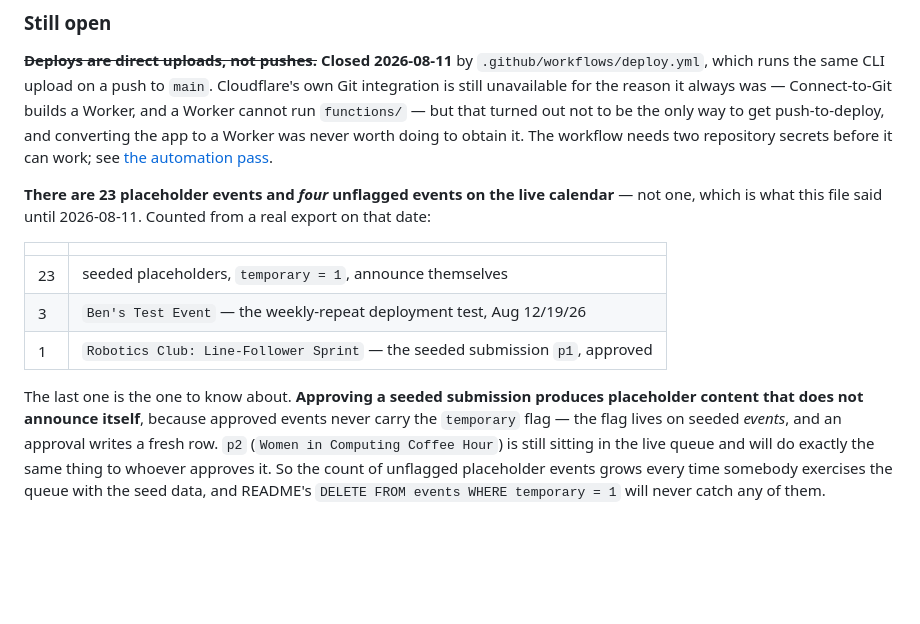
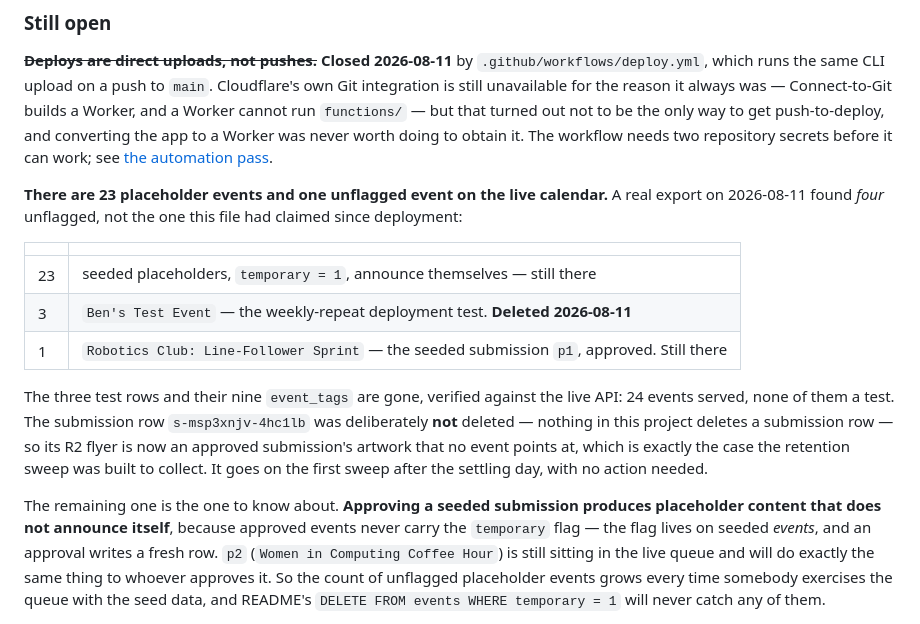
Before and after one commit to bengrier/FYE-Calendar, a Markdown page: Handoff.md, the part around the change. Drawn GitHub-style; blank space fills up the shorter version.

Commit message:
Take the test event off the live calendar, leaving the samples that say so
Three rows and nine event_tags, from the deployment test's weekly repeat.
The submission row stays — nothing here deletes one — which leaves its
flyer as an approved submission's artwork no event points at, so the
retention sweep collects it on the first pass after the settling day.

Co-Authored-By: Claude Opus 5 <noreply@anthropic.com>

```diff
--- a/Handoff.md
+++ b/Handoff.md
@@ -238,17 +238,25 @@ and converting the app to a Worker was never worth doing to obtain it. The
 workflow needs two repository secrets before it can work; see
 [the automation pass](#2026-08-11--deploys-and-backups-stopped-depending-on-one-person).
 
-**There are 23 placeholder events and *four* unflagged events on the live
-calendar** — not one, which is what this file said until 2026-08-11. Counted
-from a real export on that date:
+**There are 23 placeholder events and one unflagged event on the live
+calendar.** A real export on 2026-08-11 found *four* unflagged, not the one
+this file had claimed since deployment:
 
 | | |
 | --- | --- |
-| 23 | seeded placeholders, `temporary = 1`, announce themselves |
-| 3 | `Ben's Test Event` — the weekly-repeat deployment test, Aug 12/19/26 |
-| 1 | `Robotics Club: Line-Follower Sprint` — the seeded submission `p1`, approved |
+| 23 | seeded placeholders, `temporary = 1`, announce themselves — still there |
+| 3 | `Ben's Test Event` — the weekly-repeat deployment test. **Deleted 2026-08-11** |
+| 1 | `Robotics Club: Line-Follower Sprint` — the seeded submission `p1`, approved. Still there |
 
-The last one is the one to know about. **Approving a seeded submission produces
+The three test rows and their nine `event_tags` are gone, verified against the
+live API: 24 events served, none of them a test. The submission row
+`s-msp3xnjv-4hc1lb` was deliberately **not** deleted — nothing in this project
+deletes a submission row — so its R2 flyer is now an approved submission's
+artwork that no event points at, which is exactly the case the retention sweep
+was built to collect. It goes on the first sweep after the settling day, with
+no action needed.
+
+The remaining one is the one to know about. **Approving a seeded submission produces
 placeholder content that does not announce itself**, because approved events
 never carry the `temporary` flag — the flag lives on seeded *events*, and an
 approval writes a fresh row. `p2` (`Women in Computing Coffee Hour`) is still
```
